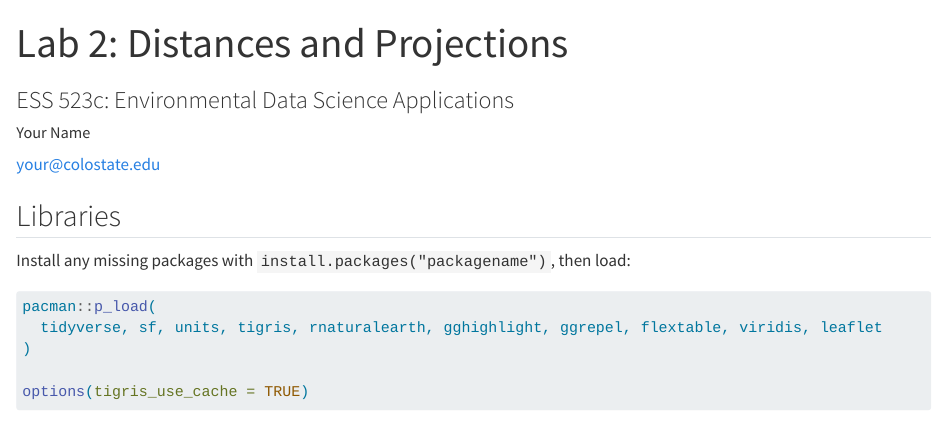
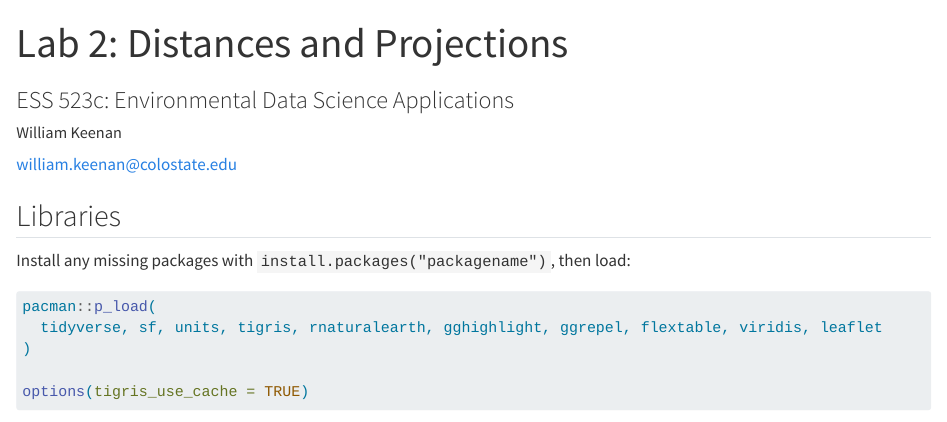
Before and after one commit to wkeenan21/csu-523c, a Quarto document (lab-02.qmd): the page in a window 1100 px wide, from its top. Rendered offline with R 4.5, knitr and Pandoc in place of Quarto, with nearby package versions; some code elsewhere in the file could not run offline; long lines of code are wrapped.

Commit message:
lab2updoot

```diff
--- a/lab-02.qmd
+++ b/lab-02.qmd
@@ -2,8 +2,8 @@
 title: "Lab 2: Distances and Projections"
 subtitle: 'ESS 523c: Environmental Data Science Applications'
 author:
-  - name: Your Name
-    email: your@colostate.edu
+  - name: William Keenan
+    email: william.keenan@colostate.edu
 format: html
 ---
 
```
Also changed, not shown: 7 other files.
